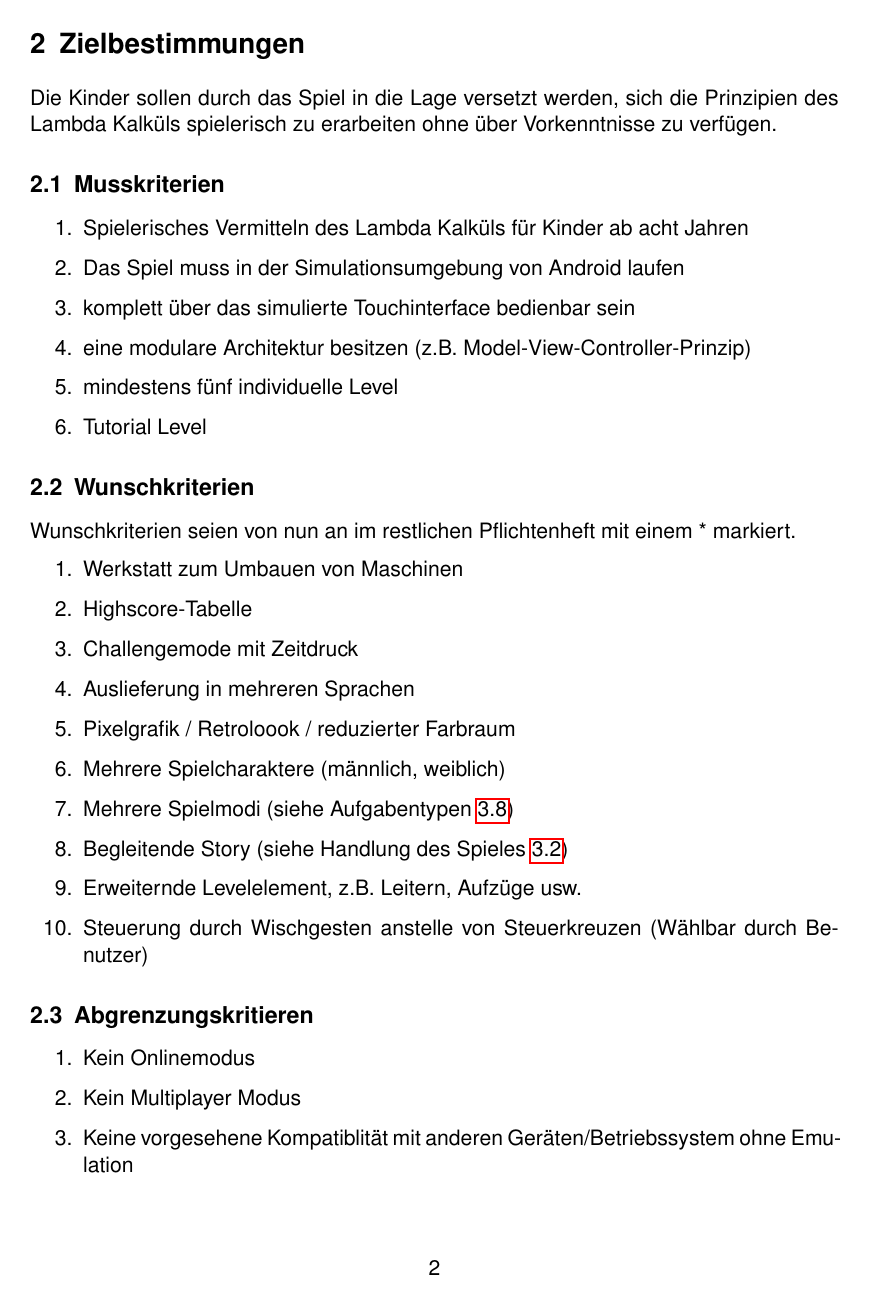
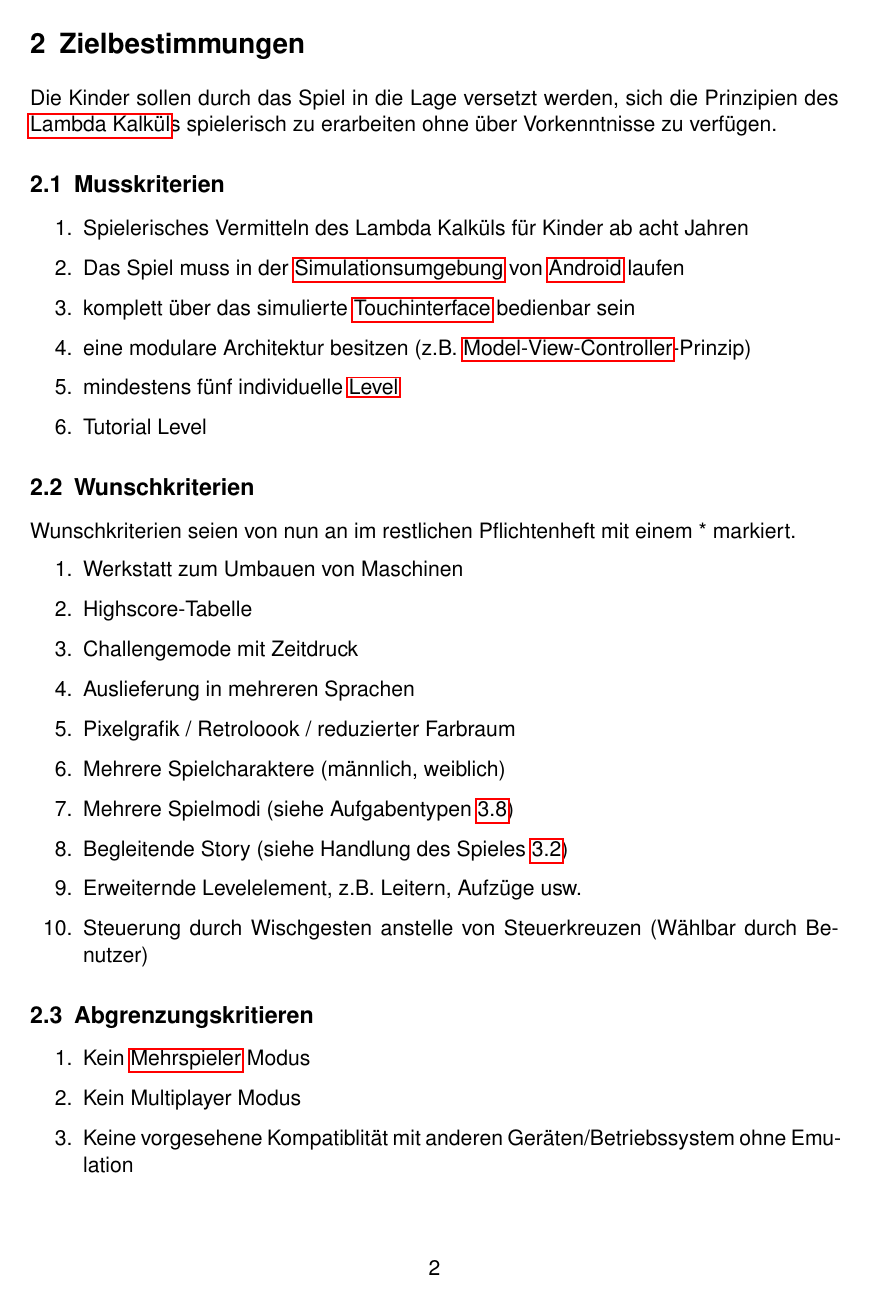
Before and after one commit to Die-anonymen-PSEler/archive, a LaTeX document (pse-1/pflichtenheft.tex, which reads pse-1/glossar.tex): page 5 of 43. Compiled offline with pdfLaTeX.

Commit message:
added some glossary entries.

```diff
--- a/pse-1/glossar.tex
+++ b/pse-1/glossar.tex
@@ -1,5 +1,54 @@
 \newglossaryentry{gls:anwender}
 {
   name=Anwender,
-  description={Beschreibt die Person die das Gerät in der Hand hält und bedient}
+  description={Beschreibt die Person die das Gerät in der Hand hält und bedient.}
 }
+
+\newglossaryentry{gls:lambdakalkuel}{
+	name={Lambda Kalkül},
+	description={Der $\lambda$-Kalkül ist eine formale Sprache, die im Allgemeinen dazu dient Funktionen zu definieren bzw. beschreiben.},
+	plural={Lambda Kalküle}
+}
+
+\newglossaryentry{gls:android}{
+	name={Android},
+	description={Android ist sowohl ein Betriebssystem als auch eine Software-Plattform für mobile Geräte wie Smartphones, Mobiltelefone, Netbooks und Tablet-Computer,[3] die von der Open Handset Alliance (gegründet von Google) entwickelt wird.
+	\\ Quelle: \href{http://de.wikipedia.org/wiki/Android_(Betriebssystem)}{Wikipedia, 25.11.2014}},
+	plural={Android}
+}
+
+\newglossaryentry{gls:androidapp}{
+	name={Android-App},
+	description={Eine Android-App beschreibt ein Programm, das für den Einsatz auf der \gls{gls:android}-Plattform ausgelegt ist.},
+	plural={Android-Apps}
+}
+
+\newglossaryentry{gls:simulationsumgebung}{
+	name={Simulationsumgebung},
+	description={Emuliert ein Android System auf einem Computer},
+	plural={Simulationsumgebungen}
+}
+
+\newglossaryentry{gls:touchinterface}{
+	name={Touchinterface},
+	description={Ein Touchinterface beschriebt eine Technologie die es erlaubt mit einem Computer über haptischen Aktionen zu interagieren.},
+	plural={Touchintefaces}
+}
+
+\newglossaryentry{gls:mvc}{
+	name={Model-View-Controller},
+	description={Der englischsprachige Begriff model view controller (MVC, englisch für Modell-Präsentation-Steuerung) ist ein Muster zur Strukturierung von Software-Entwicklung in die drei Einheiten Datenmodell (engl. model), Präsentation (engl. view) und Programmsteuerung (engl. controller).
+	\\ Quelle: \href{http://de.wikipedia.org/wiki/Model_View_Controller}{Wikipedia, 25.11.2014}}
+}
+
+\newglossaryentry{gls:level}{
+	name={Level},
+	description={Ein Level (engl. ‚Ebene‘, ‚Stufe‘ von lateinisch libra = ‚Waage‘, ‚Gewogenes‘, ‚Gewichtseinheit‘, Artikel der oder das) ist in Computerspielen ein Abschnitt des Spiels, den der Spieler bewältigen muss, um in den nächsten Abschnitt zu gelangen.
+	\\ Quelle: \href{http://de.wikipedia.org/wiki/Level_(Spielabschnitt)}{Wikipedia, 25.11.2014}}
+}
+
+\newglossaryentry{gls:onlinemodus}{
+	name={Mehrspieler},
+	description={Bei Computerspielen bezeichnet Mehrspieler (englisch multiplayer) einen Modus, bei dem man mit oder gegen andere Menschen spielt. Üblicherweise geschieht dies in einem Netzwerk (Internet, LAN-Party) von mehreren separaten Computern bzw. Spielkonsolen oder über die gemeinsame Nutzung nur eines einzelnen Geräts und Bildschirms mit mehreren Eingabemedien, zum Beispiel Gamepads. Auch rundenbasierte Spiele, in denen sich mehrere Spieler ein Gerät teilen und die Spielzüge abwechselnd ausführen, gehören dazu.
+	\\ Quelle: \href{http://de.wikipedia.org/wiki/Mehrspieler}{Wikipedia, 25.11.2014}}
+}
--- a/pse-1/pflichtenheft.tex
+++ b/pse-1/pflichtenheft.tex
@@ -101,16 +101,16 @@ durch Eltern oder Lehrkräfte einsehbar ist.
 \section{Zielbestimmungen}
 
 
-Die Kinder sollen durch das Spiel in die Lage versetzt werden, sich die Prinzipien des Lambda Kalküls spielerisch zu erarbeiten ohne über Vorkenntnisse zu verfügen.
+Die Kinder sollen durch das Spiel in die Lage versetzt werden, sich die Prinzipien des \gls{gls:lambdakalkuel}s spielerisch zu erarbeiten ohne über Vorkenntnisse zu verfügen.
 
 \subsection{Musskriterien}
 
 \begin{enumerate}
 	\item \label{muss:vermittelnlamba}Spielerisches Vermitteln des Lambda Kalküls für Kinder ab acht Jahren
-	\item \label{muss:simulationandroid}Das Spiel muss in der Simulationsumgebung von Android laufen
-	\item \label{muss:touchinterface}komplett über das simulierte Touchinterface bedienbar sein
-	\item \label{muss:mvc}eine modulare Architektur besitzen (z.B. Model-View-Controller-Prinzip)
-	\item \label{muss:5indilevel}mindestens fünf individuelle Level
+	\item \label{muss:simulationandroid}Das Spiel muss in der \gls{gls:simulationsumgebung} von \gls{gls:android} laufen
+	\item \label{muss:touchinterface}komplett über das simulierte \gls{gls:touchinterface} bedienbar sein
+	\item \label{muss:mvc}eine modulare Architektur besitzen (z.B. \gls{gls:mvc}-Prinzip)
+	\item \label{muss:5indilevel}mindestens fünf individuelle \gls{gls:level}
 	\item \label{muss:tutorial}Tutorial Level
 \end{enumerate}
 
@@ -133,7 +133,7 @@ Wunschkriterien seien von nun an im restlichen Pflichtenheft mit einem * markier
 \subsection{Abgrenzungskritieren}
 
 \begin{enumerate}
-	\item \label{abgrenz:online}Kein Onlinemodus
+	\item \label{abgrenz:online}Kein \gls{gls:onlinemodus} Modus
 	\item \label{abgrenz:multiplayer}Kein Multiplayer Modus
 	\item \label{abgrenz:emu}Keine vorgesehene Kompatiblität mit anderen Geräten/Betriebssystem ohne Emulation
 \end{enumerate}
```
Also changed, not shown: pse-1/pflichtenheft.tex (19 more changed lines).
